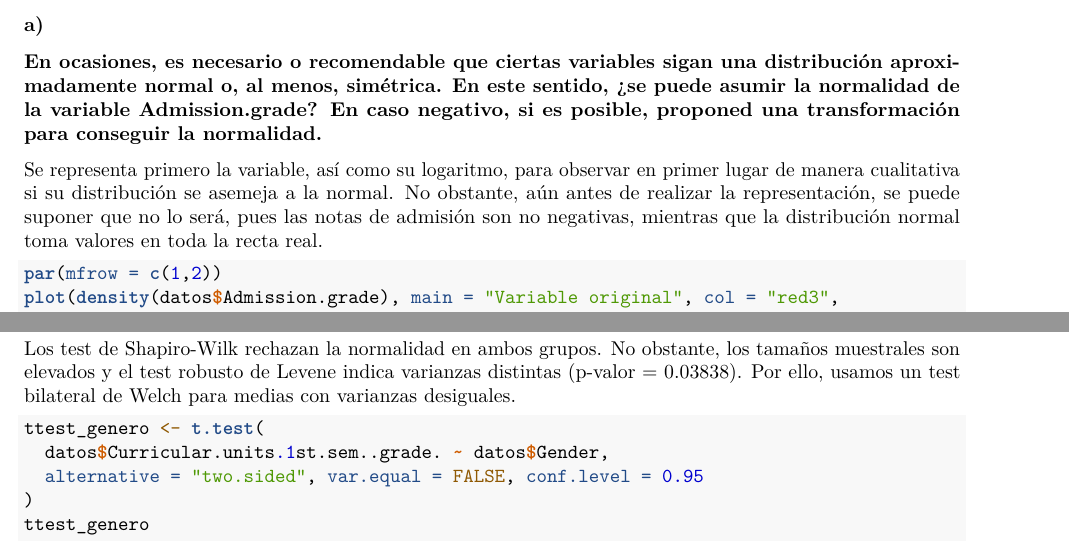
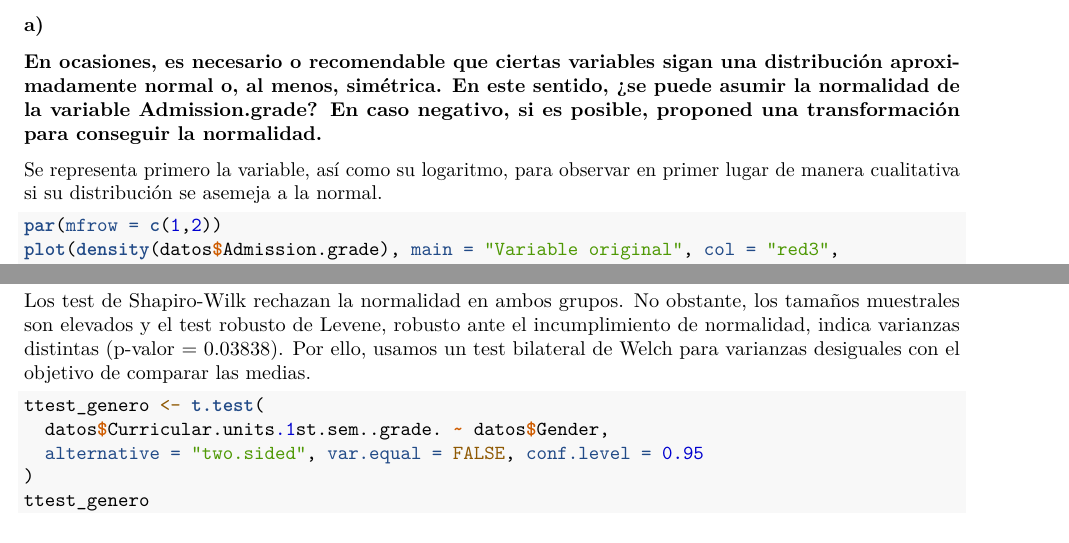
Before and after one commit to Pablo-RTZ/Trabajo_Academico_Infest, an R Markdown document (Trabajo_Académico.rmd): two parts of pages 1 and 9 of 13, joined at a grey line, cut so that both start at the same text. Rendered offline with R 4.5, knitr and Pandoc, then LaTeX, with nearby package versions; some code elsewhere in the file could not run offline; common packages that the code uses without loading them are loaded.

Commit message:
retoques p1a y p4

````diff
--- a/Trabajo_Académico.rmd
+++ b/Trabajo_Académico.rmd
@@ -162,7 +162,7 @@ for (i in seq_along(cat_vars)) {
 
 **En ocasiones, es necesario o recomendable que ciertas variables sigan una distribución aproximadamente normal o, al menos, simétrica. En este sentido, ¿se puede asumir la normalidad de la variable Admission.grade? En caso negativo, si es posible, proponed una transformación para conseguir la normalidad.**
 
-Se representa primero la variable, así como su logaritmo, para observar en primer lugar de manera cualitativa si su distribución se asemeja a la normal. No obstante, aún antes de realizar la representación, se puede suponer que no lo será, pues las notas de admisión son no negativas, mientras que la distribución normal toma valores en toda la recta real.
+Se representa primero la variable, así como su logaritmo, para observar en primer lugar de manera cualitativa si su distribución se asemeja a la normal.
 
 ```{r admission, echo=TRUE}
 par(mfrow = c(1,2))
@@ -347,7 +347,7 @@ levene.test(datos$Curricular.units.1st.sem..grade.,
             datos$Gender, location = "median")
 ```
 
-Los test de Shapiro-Wilk rechazan la normalidad en ambos grupos. No obstante, los tamaños muestrales son elevados y el test robusto de Levene indica varianzas distintas (p-valor = 0.03838). Por ello, usamos un test bilateral de Welch para medias con varianzas desiguales.
+Los test de Shapiro-Wilk rechazan la normalidad en ambos grupos. No obstante, los tamaños muestrales son elevados y el test robusto de Levene, robusto ante el incumplimiento de normalidad, indica varianzas distintas (p-valor = 0.03838). Por ello, usamos un test bilateral de Welch para varianzas desiguales con el objetivo de comparar las medias.
 
 ```{r}
 ttest_genero <- t.test(
````
Also changed, not shown: Trabajo_Académico.rmd (2 more changed lines).
